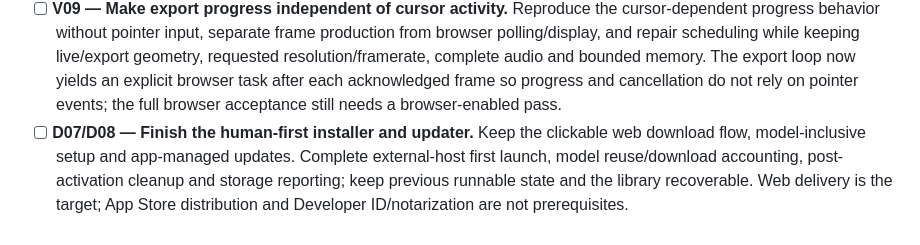
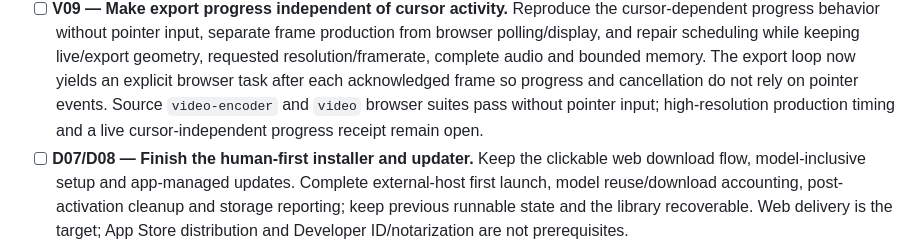
Before and after one commit to Flip-Engineering/riff, a Markdown page: docs/project-todo.md, the part around the change. Rendered like a GitHub page.

Commit message:
Record cursor-independent export acceptance

```diff
--- a/docs/project-todo.md
+++ b/docs/project-todo.md
@@ -56,7 +56,9 @@ rejected; rejected experiments remain documented in the private ledger.
   live/export geometry, requested resolution/framerate, complete audio and
   bounded memory. The export loop now yields an explicit browser task after
   each acknowledged frame so progress and cancellation do not rely on pointer
-  events; the full browser acceptance still needs a browser-enabled pass.
+  events. Source `video-encoder` and `video` browser suites pass without
+  pointer input; high-resolution production timing and a live cursor-independent
+  progress receipt remain open.
 - [ ] **D07/D08 — Finish the human-first installer and updater.** Keep the
   clickable web download flow, model-inclusive setup and app-managed updates.
   Complete external-host first launch, model reuse/download accounting,
```
